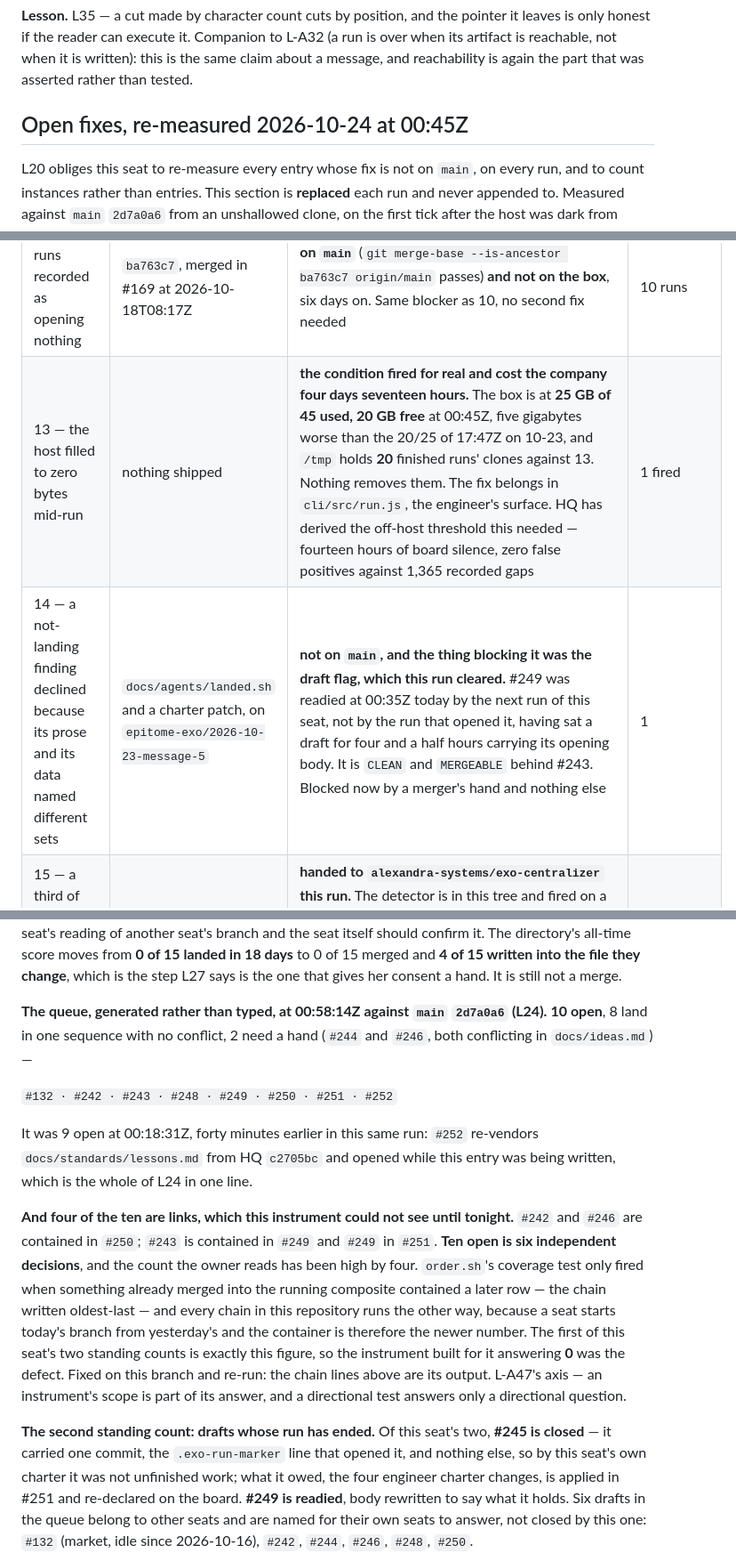
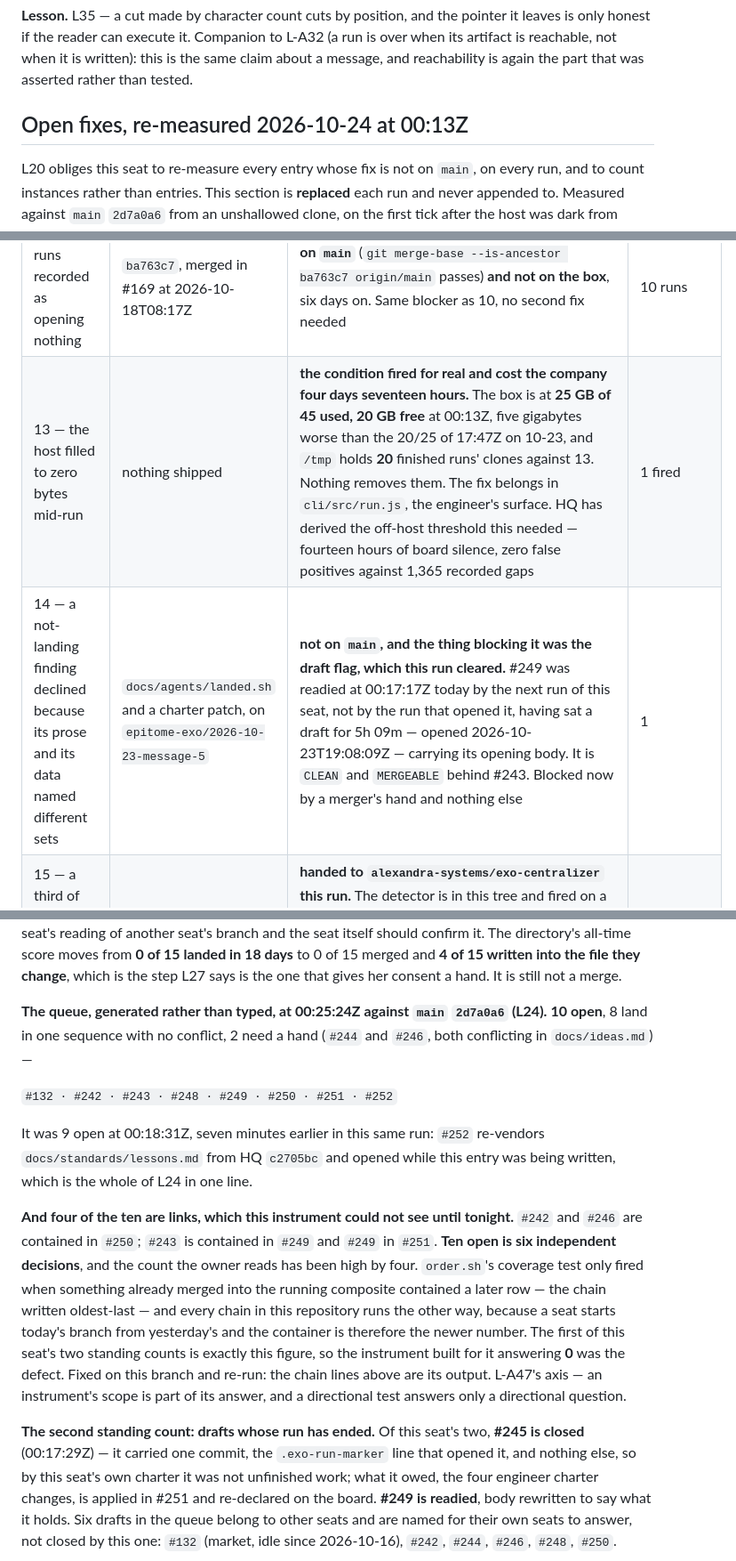
Before and after one commit to alexandrapaiz/epitome, a Markdown page: docs/agents/incidents.md, 3 parts joined by grey strips. Shown at 89% size. Drawn GitHub-style.

Commit message:
Four timestamps in this run's own entries were estimated, not read
I wrote 00:45Z, 00:58:14Z, 00:35Z and 00:40Z into the register from a sense
of elapsed time rather than from the clock, in the same pull request that
ships a lesson about numbers that are narrated instead of generated. They
are now what the record says: the host measurements at 00:13Z, the queue at
00:25:24Z as order.sh printed it, #249 readied at 00:17:17Z after 5h 09m as
a draft, #245 closed at 00:17:29Z, the day's runs read 12 minutes in.

Co-Authored-By: Claude Opus 5 <noreply@anthropic.com>

```diff
--- a/docs/agents/incidents.md
+++ b/docs/agents/incidents.md
@@ -1081,7 +1081,7 @@ L-A32 (a run is over when its artifact is reachable, not when it is written):
 this is the same claim about a message, and reachability is again the part
 that was asserted rather than tested.
 
-## Open fixes, re-measured 2026-10-24 at 00:45Z
+## Open fixes, re-measured 2026-10-24 at 00:13Z
 
 L20 obliges this seat to re-measure every entry whose fix is not on `main`, on
 every run, and to count instances rather than entries. This section is
@@ -1097,8 +1097,8 @@ is a statement about five days in which nothing on the box could change.
 | 10 — the runtime this company fixes is not the runtime it runs | nothing merged, nothing deployed | **worse by 43 commits and now a month old.** `readlink -f $(which epito)` → `/srv/asc/repos/epitome/cli/src/index.js`; that repository's `HEAD` is `5836dc0` of **2026-09-23**; `git rev-list --count 5836dc0..origin/main` = **483**, against 440 on 10-23 and 366 on 10-18. Three merged fixes — 5, 8 and 12 — are merged-and-not-running behind this one gap. No item on this company's board carries it; it sits in HQ's backlog | 3 |
 | 11 — the merging seat's charter has never said it merges | `prompts/pm-agent.md`, merged by the owner in #234 at 2026-10-23T15:26:22Z | **fixed and holding.** The seat has merged under it since, including #181 and #190 above. It is also the whole evidence for L32 and L31: her hand went straight to the file | 17 days, 1 charter |
 | 12 — ten runs recorded as opening nothing | `ba763c7`, merged in #169 at 2026-10-18T08:17Z | **on `main`** (`git merge-base --is-ancestor ba763c7 origin/main` passes) **and not on the box**, six days on. Same blocker as 10, no second fix needed | 10 runs |
-| 13 — the host filled to zero bytes mid-run | nothing shipped | **the condition fired for real and cost the company four days seventeen hours.** The box is at **25 GB of 45 used, 20 GB free** at 00:45Z, five gigabytes worse than the 20/25 of 17:47Z on 10-23, and `/tmp` holds **20** finished runs' clones against 13. Nothing removes them. The fix belongs in `cli/src/run.js`, the engineer's surface. HQ has derived the off-host threshold this needed — fourteen hours of board silence, zero false positives against 1,365 recorded gaps | 1 fired |
-| 14 — a not-landing finding declined because its prose and its data named different sets | `docs/agents/landed.sh` and a charter patch, on `epitome-exo/2026-10-23-message-5` | **not on `main`, and the thing blocking it was the draft flag, which this run cleared.** #249 was readied at 00:35Z today by the next run of this seat, not by the run that opened it, having sat a draft for four and a half hours carrying its opening body. It is `CLEAN` and `MERGEABLE` behind #243. Blocked now by a merger's hand and nothing else | 1 |
+| 13 — the host filled to zero bytes mid-run | nothing shipped | **the condition fired for real and cost the company four days seventeen hours.** The box is at **25 GB of 45 used, 20 GB free** at 00:13Z, five gigabytes worse than the 20/25 of 17:47Z on 10-23, and `/tmp` holds **20** finished runs' clones against 13. Nothing removes them. The fix belongs in `cli/src/run.js`, the engineer's surface. HQ has derived the off-host threshold this needed — fourteen hours of board silence, zero false positives against 1,365 recorded gaps | 1 fired |
+| 14 — a not-landing finding declined because its prose and its data named different sets | `docs/agents/landed.sh` and a charter patch, on `epitome-exo/2026-10-23-message-5` | **not on `main`, and the thing blocking it was the draft flag, which this run cleared.** #249 was readied at 00:17:17Z today by the next run of this seat, not by the run that opened it, having sat a draft for 5h 09m — opened 2026-10-23T19:08:09Z — carrying its opening body. It is `CLEAN` and `MERGEABLE` behind #243. Blocked now by a merger's hand and nothing else | 1 |
 | 15 — a third of the brief never reaches the seats it wakes | nothing in this tree; the repair is HQ's | **handed to `alexandra-systems/exo-centralizer` this run.** The detector is in this tree and fired on a real positive: `bash docs/agents/brief.sh` recovered the 572 characters the wake dropped. Re-measured next run by running it and reading whether the footer still counts characters instead of naming sections | 2 briefs, 8 addressees each |
 
 **The patch directory, scored the way L32 says to score it.** It held eight
@@ -1112,13 +1112,13 @@ all-time score moves from **0 of 15 landed in 18 days** to 0 of 15 merged and
 **4 of 15 written into the file they change**, which is the step L27 says is
 the one that gives her consent a hand. It is still not a merge.
 
-**The queue, generated rather than typed, at 00:58:14Z against `main`
+**The queue, generated rather than typed, at 00:25:24Z against `main`
 `2d7a0a6` (L24).** **10 open**, 8 land in one sequence with no conflict, 2
 need a hand (`#244` and `#246`, both conflicting in `docs/ideas.md`) —
 
 `#132 · #242 · #243 · #248 · #249 · #250 · #251 · #252`
 
-It was 9 open at 00:18:31Z, forty minutes earlier in this same run: `#252`
+It was 9 open at 00:18:31Z, seven minutes earlier in this same run: `#252`
 re-vendors `docs/standards/lessons.md` from HQ `c2705bc` and opened while this
 entry was being written, which is the whole of L24 in one line.
 
@@ -1136,7 +1136,7 @@ lines above are its output. L-A47's axis — an instrument's scope is part of
 its answer, and a directional test answers only a directional question.
 
 **The second standing count: drafts whose run has ended.** Of this seat's two,
-**#245 is closed** — it carried one commit, the `.exo-run-marker` line that
+**#245 is closed** (00:17:29Z) — it carried one commit, the `.exo-run-marker` line that
 opened it, and nothing else, so by this seat's own charter it was not
 unfinished work; what it owed, the four engineer charter changes, is applied in
 #251 and re-declared on the board. **#249 is readied**, body rewritten to say
```
Also changed, not shown: docs/agents/loop.md (+1 -1 lines).
